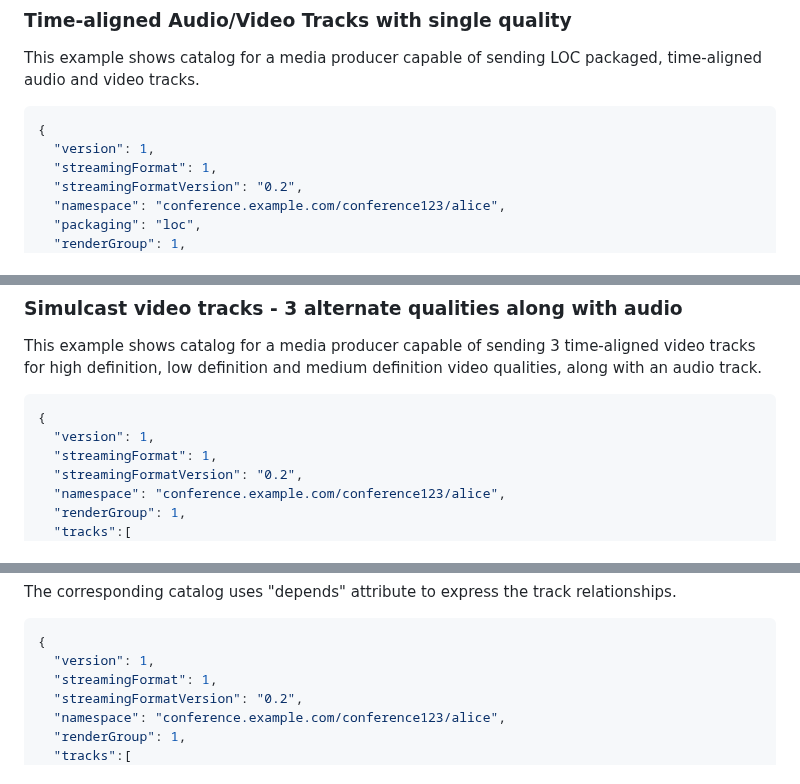
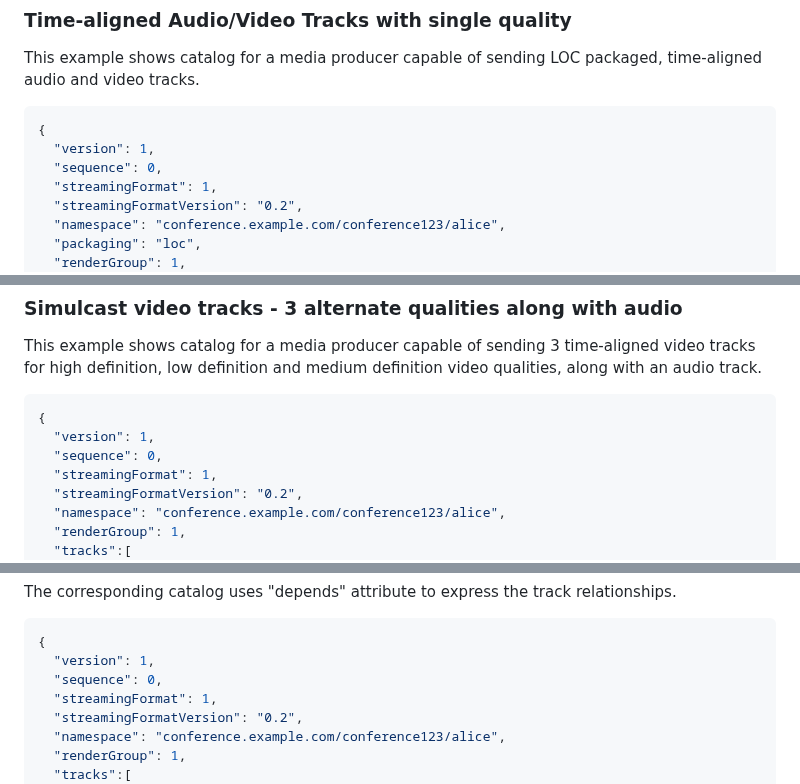
Before and after one commit to moq-wg/catalog-format, a Markdown page: draft-wilaw-moq-catalogformat.md, 3 parts joined by grey strips. Drawn GitHub-style.

```diff
--- a/draft-wilaw-moq-catalogformat.md
+++ b/draft-wilaw-moq-catalogformat.md
@@ -298,6 +302,7 @@ This example shows catalog for a media producer capable of sending LOC packaged,
 ~~~json
 {
   "version": 1,
+  "sequence": 0,
   "streamingFormat": 1,
   "streamingFormatVersion": "0.2",
   "namespace": "conference.example.com/conference123/alice",
@@ -329,6 +334,7 @@ medium definition video qualities, along with an audio track.
 ~~~json
 {
   "version": 1,
+  "sequence": 0,
   "streamingFormat": 1,
   "streamingFormatVersion": "0.2",
   "namespace": "conference.example.com/conference123/alice",
@@ -395,6 +401,7 @@ express the track relationships.
 ~~~json
 {
   "version": 1,
+  "sequence": 0,
   "streamingFormat": 1,
   "streamingFormatVersion": "0.2",
   "namespace": "conference.example.com/conference123/alice",
```
Also changed, not shown: other parts of draft-wilaw-moq-catalogformat.md (+21 -9 lines).
